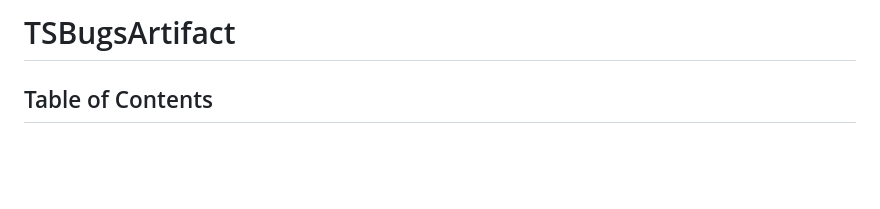
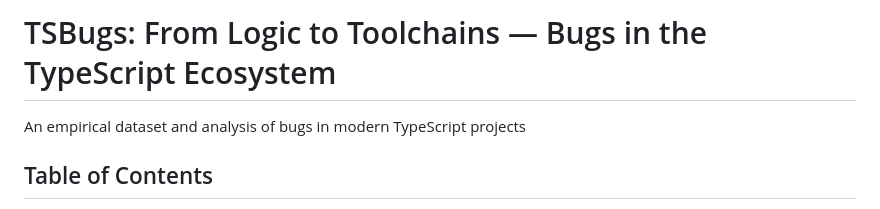
Before and after one commit to SEatSFU/tsbugs, a Markdown page: README.md, the part around the change. GitHub-like rendering; blank space fills up the shorter version.

Commit message:
Revise project title and add description
Updated project title and added a brief description.

```diff
--- a/README.md
+++ b/README.md
@@ -1,4 +1,5 @@
-# TSBugsArtifact
+# TSBugs: From Logic to Toolchains — Bugs in the TypeScript Ecosystem
+An empirical dataset and analysis of bugs in modern TypeScript projects
 
 ## Table of Contents
 1. [Dependecies Installation](#dependecies-install )
```
